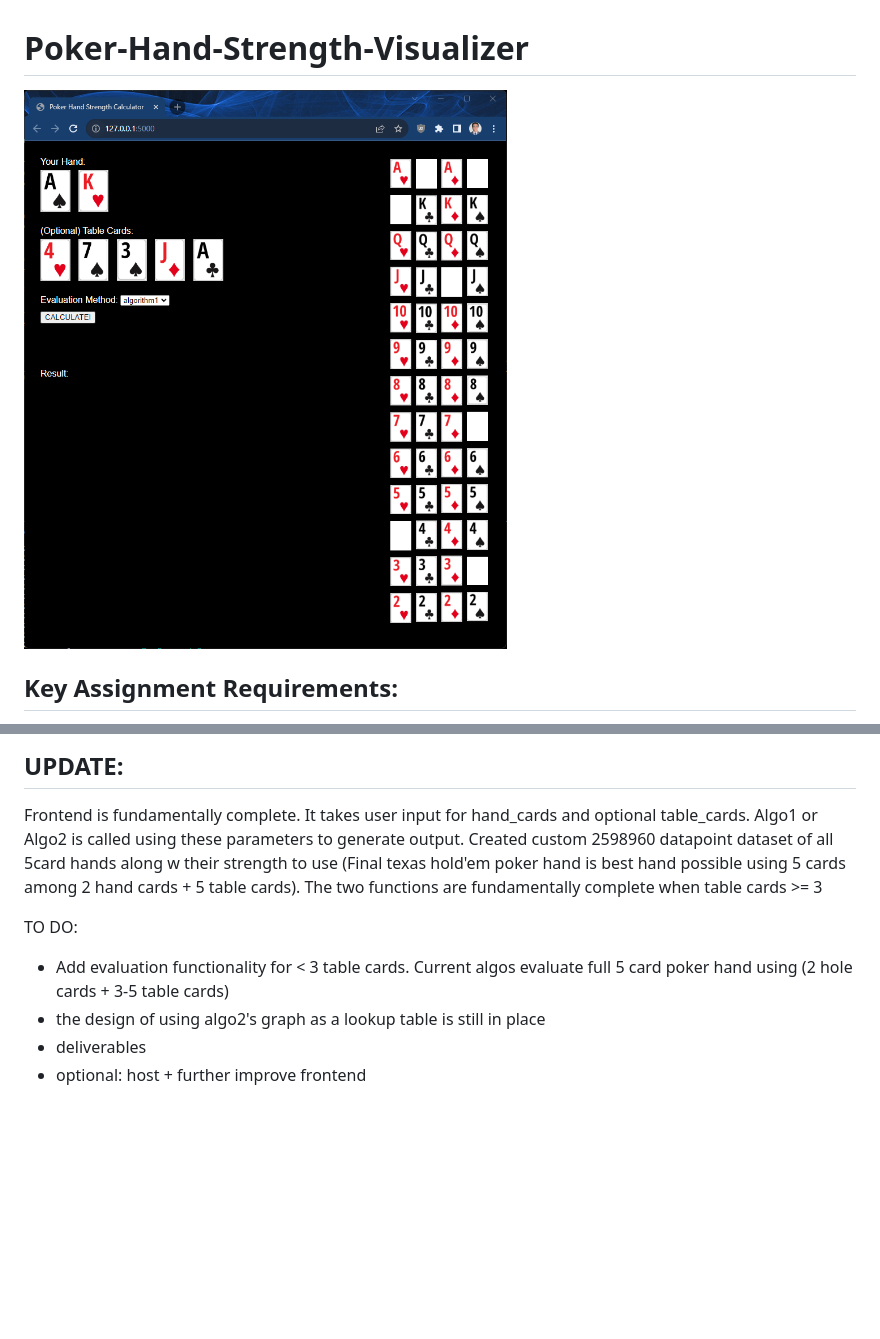
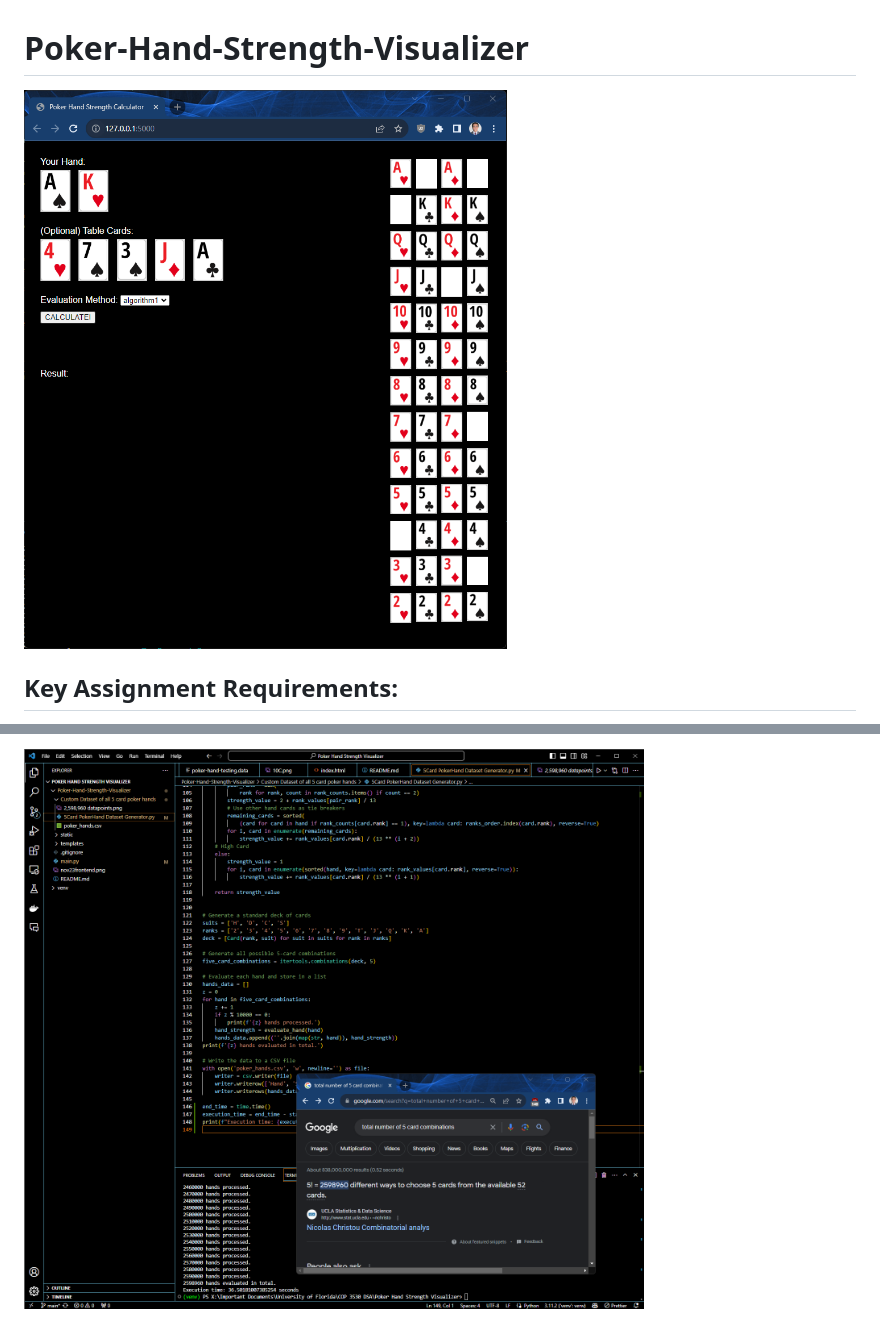
Before and after one commit to GeoffreyFClark/Poker-Hand-Strength-Evaluator, a Markdown page: README.md, 2 parts joined by grey strips. GitHub-like rendering; blank space fills up the shorter version.

```diff
--- a/README.md
+++ b/README.md
@@ -1,6 +1,6 @@
 # Poker-Hand-Strength-Visualizer
 
-![image](nov23frontend.png)
+![Frontend Interface](readme_images/nov23frontend.png)
 
 ## Key Assignment Requirements:
 Implement 2 non-trivial, **comparable** algorithms or data structures. Data Structures and Algorithms that are **not** counted towards the requirement of two data structures and algorithms:
@@ -15,10 +14,2 @@ You must use a data set that has at least 100,000 tuples or rows or data points
 
-## UPDATE:
-Frontend is fundamentally complete. It takes user input for hand_cards and optional table_cards. Algo1 or Algo2 is called using these parameters to generate output. Created custom 2598960 datapoint dataset of all 5card hands along w their strength to use (Final texas hold'em poker hand is best hand possible using 5 cards among 2 hand cards + 5 table cards). The two functions are fundamentally complete when table cards >= 3
-
-
-TO DO:
-- Add evaluation functionality for < 3 table cards. Current algos evaluate full 5 card poker hand using (2 hole cards + 3-5 table cards)
-- the design of using algo2's graph as a lookup table is still in place
-- deliverables
-- optional: host + further improve frontend
+![Showing 2,598,960 Data Points](readme_images/2,598,960%20datapoints.png)
```
Also changed, not shown: other parts of README.md (+0 -1 lines), readme_images/2,598,960 datapoints.png (renamed from Custom_Dataset_of_all_5_card_poker_hands/2,598,960 datapoints.png), readme_images/nov23frontend.png (renamed from nov23frontend.png), 2 other files.
